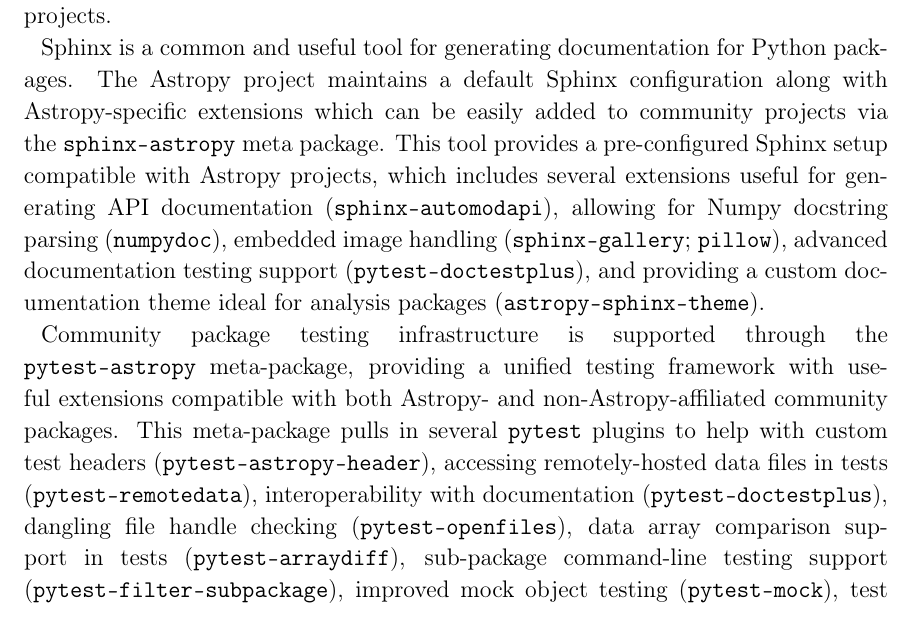
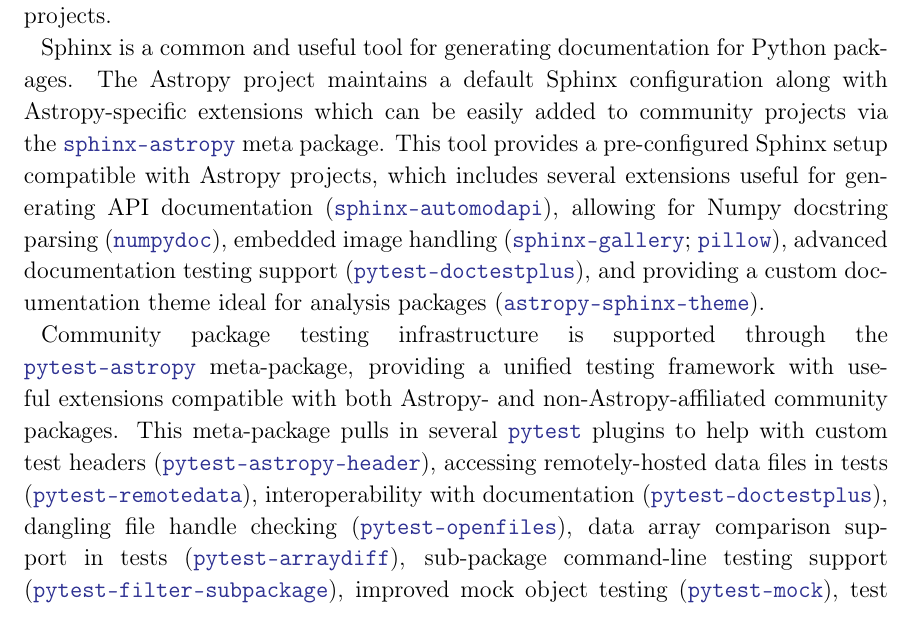
Before and after one commit to astropy/astropy-v5.0-paper, a LaTeX paper (src/ms.tex): part of page 5 of 8, cut so that both start at the same text. Compiled offline with pdfLaTeX.

Commit message:
Add href links to listed packages

```diff
--- a/src/ms.tex
+++ b/src/ms.tex
@@ -261,26 +261,39 @@
 Sphinx is a common and useful tool for generating documentation for Python
 packages. The Astropy project maintains a default Sphinx configuration along
 with Astropy-specific extensions which can be easily added to community
-projects via the \texttt{sphinx-astropy} meta package. This tool provides
-a pre-configured Sphinx setup compatible with Astropy projects, which
-includes several extensions useful for generating API documentation
-(\texttt{sphinx-automodapi}), allowing for Numpy docstring parsing
-(\texttt{numpydoc}), embedded image handling (\texttt{sphinx-gallery};
-\texttt{pillow}), advanced documentation testing support
-(\texttt{pytest-doctestplus}), and providing a custom documentation theme
-ideal for analysis packages (\texttt{astropy-sphinx-theme}).
+projects via the
+\href{https://github.com/astropy/sphinx-astropy}{\texttt{sphinx-astropy}} meta
+package. This tool provides a pre-configured Sphinx setup compatible with
+Astropy projects, which includes several extensions useful for generating API
+documentation
+(\href{https://github.com/astropy/sphinx-automodapi}{\texttt{sphinx-automodapi}}),
+allowing for Numpy docstring parsing
+(\href{https://github.com/numpy/numpydoc}{\texttt{numpydoc}}), embedded image
+handling
+(\href{https://github.com/sphinx-gallery/sphinx-gallery}{\texttt{sphinx-gallery}};
+\href{https://github.com/python-pillow}{\texttt{pillow}}), advanced
+documentation testing support
+(\href{https://github.com/astropy/pytest-doctestplus}{\texttt{pytest-doctestplus}}),
+and providing a custom documentation theme ideal for analysis packages
+(\href{https://github.com/astropy/sphinx-astropy}{\texttt{astropy-sphinx-theme}}).
 
 Community package testing infrastructure is supported through the
-\texttt{pytest-astropy} meta-package, providing a unified testing framework
-with useful extensions compatible with both Astropy- and
-non-Astropy-affiliated community packages. This meta-package pulls in several
-\texttt{pytest} plugins to help with custom test headers
-(\texttt{pytest-astropy-header}), accessing remotely-hosted data files in
-tests (\texttt{pytest-remotedata}), interoperability with documentation
-(\texttt{pytest-doctestplus}), dangling file handle checking
-(\texttt{pytest-openfiles}), data array comparison support in tests
-(\texttt{pytest-arraydiff}), sub-package command-line testing support
-(\texttt{pytest-filter-subpackage}), improved mock object testing
-(\texttt{pytest-mock}), test coverage reports and measurements
-(\texttt{pytest-cov}), and configuring package for property-based
-testing (\texttt{hypothesis}).
+\href{https://github.com/astropy/pytest-astropy}{\texttt{pytest-astropy}}
+meta-package, providing a unified testing framework with useful extensions
+compatible with both Astropy- and non-Astropy-affiliated community packages.
+This meta-package pulls in several
+\href{https://github.com/pytest-dev/pytest}{\texttt{pytest}} plugins to help
+with custom test headers
+(\href{https://github.com/astropy/pytest-astropy-header}{\texttt{pytest-astropy-header}}),
+accessing remotely-hosted data files in tests
+(\href{https://github.com/astropy/pytest-remotedata}{\texttt{pytest-remotedata}}),
+interoperability with documentation
+(\href{https://github.com/astropy/pytest-doctestplus}{\texttt{pytest-doctestplus}}),
+dangling file handle checking
+(\href{https://github.com/astropy/pytest-openfiles}{\texttt{pytest-openfiles}}),
+data array comparison support in tests
+(\href{https://github.com/astropy/pytest-arraydiff}{\texttt{pytest-arraydiff}}),
+sub-package command-line testing support
+(\href{https://github.com/astropy/pytest-filter-subpackage}{\texttt{pytest-filter-subpackage}}),
+improved mock object testing
+(\href{https://github.com/pytest-dev/pytest-mock}{\texttt{pytest-mock}}), test
```
Also changed, not shown: src/ms.tex (4 more changed lines).
